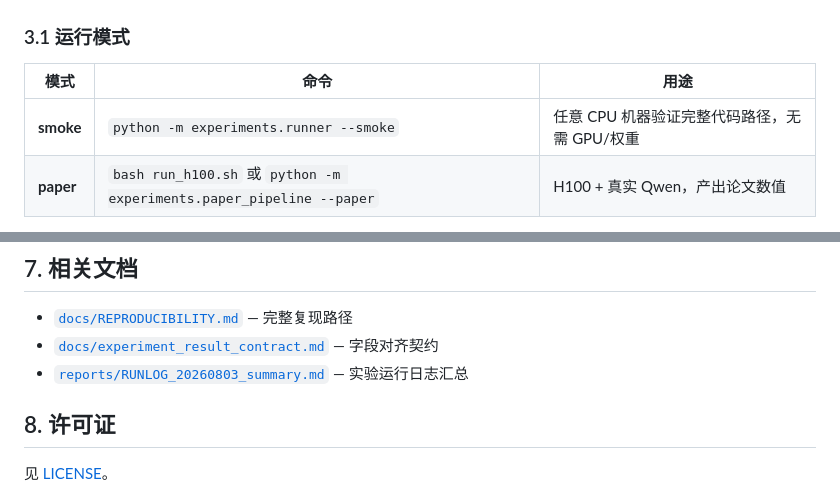
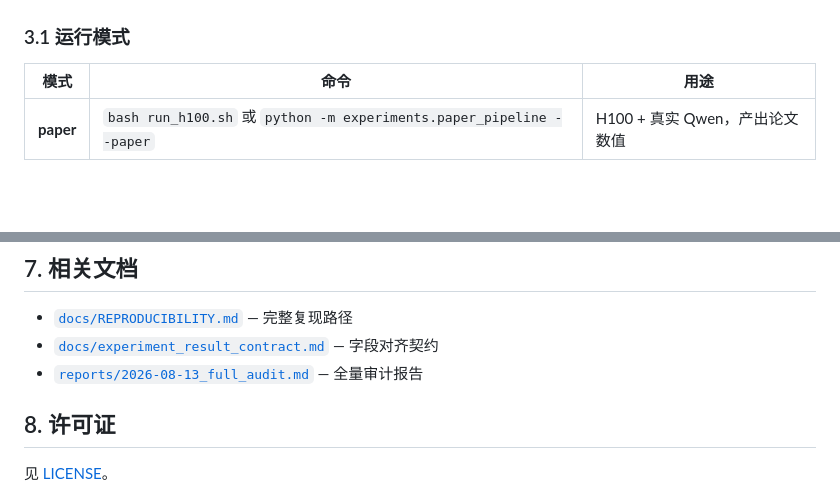
Before and after one commit to wangdajin062/H100_package_realeval, a Markdown page: README.md, 2 parts joined by grey strips. Rendered like a GitHub page; blank space fills up the shorter version.

```diff
--- a/README.md
+++ b/README.md
@@ -71,7 +71,6 @@ cd docs/figure_scripts && python generate_all.py    # 论文图像（只读脚
 
 | 模式            | 命令                                                                     | 用途                                         |
 | --------------- | ------------------------------------------------------------------------ | -------------------------------------------- |
-| **smoke** | `python -m experiments.runner --smoke`                                 | 任意 CPU 机器验证完整代码路径，无需 GPU/权重 |
 | **paper** | `bash run_h100.sh` 或 `python -m experiments.paper_pipeline --paper` | H100 + 真实 Qwen，产出论文数值               |
 
 其他 CLI：`--exp 1,3,6`（指定实验）、`--resume`（跳过已完成）、`--no-archive`、`--check`（硬件检查）、`--report`（从已有结果生成表格/图像）。
@@ -218,7 +213,7 @@ cd docs/figure_scripts && python generate_all.py
 
 - [`docs/REPRODUCIBILITY.md`](docs/REPRODUCIBILITY.md) — 完整复现路径
 - [`docs/experiment_result_contract.md`](docs/experiment_result_contract.md) — 字段对齐契约
-- [`reports/RUNLOG_20260803_summary.md`](reports/RUNLOG_20260803_summary.md) — 实验运行日志汇总
+- [`reports/2026-08-13_full_audit.md`](reports/2026-08-13_full_audit.md) — 全量审计报告
 
 ## 8. 许可证
 
```
Also changed, not shown: other parts of README.md (+6 -10 lines).
